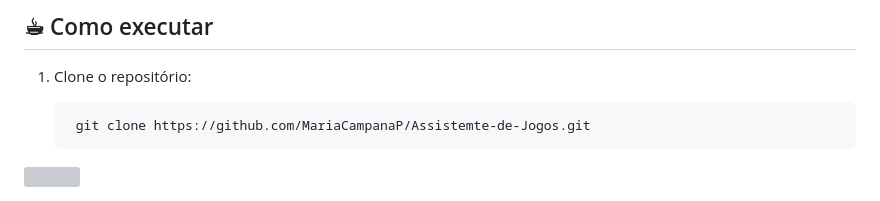
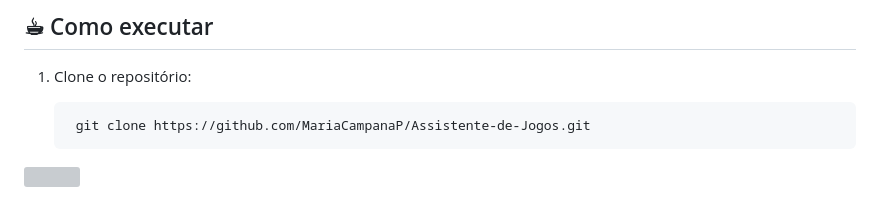
Before and after one commit to MariaCampanaP/Assistente-de-Jogos, a Markdown page: README.md, the part around the change. Drawn GitHub-style; grey boxes are pictures that could not be loaded.

````diff
--- a/README.md
+++ b/README.md
@@ -87,7 +87,7 @@ Para usar o assistente, é necessário ter uma chave (API Key) da Google Gemini
 1. Clone o repositório:
 
    ```bash
-    git clone https://github.com/MariaCampanaP/Assistemte-de-Jogos.git
+    git clone https://github.com/MariaCampanaP/Assistente-de-Jogos.git
     ```
 
 <img width="100%" src="https://capsule-render.vercel.app/api?type=waving&height=120&color=8A2BE2&reversal=false&section=footer"/>
````
